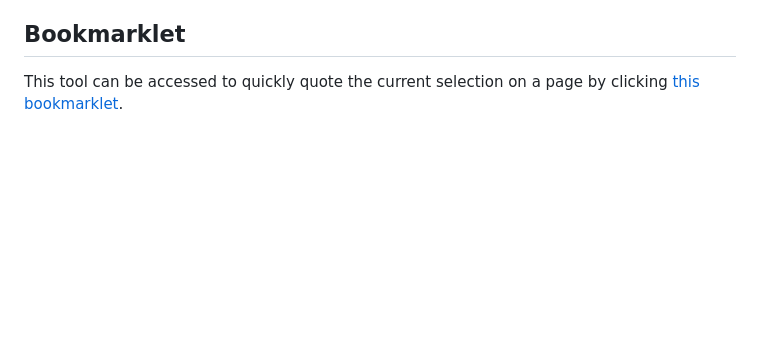
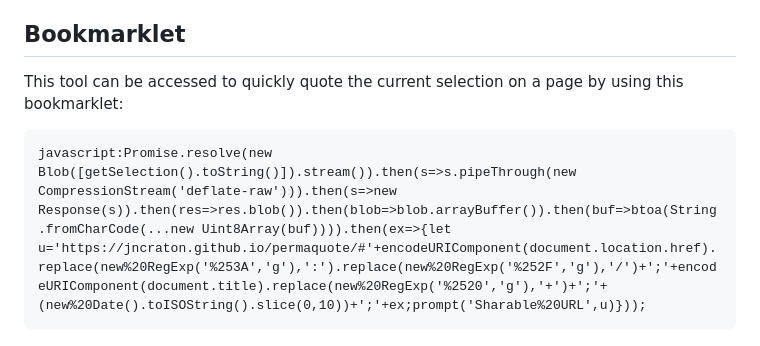
Before and after one commit to jncraton/permaquote, a Markdown page: readme.md, the part around the change. Rendered like a GitHub page; blank space fills up the shorter version.

Commit message:
Reformat bookmarklet display

````diff
--- a/readme.md
+++ b/readme.md
@@ -31,4 +31,8 @@ This format allows the original source to be seen in plain text along with its a
 
 ## Bookmarklet
 
-This tool can be accessed to quickly quote the current selection on a page by clicking <a href="javascript:Promise.resolve(new Blob([getSelection().toString()]).stream()).then(s=>s.pipeThrough(new CompressionStream('deflate-raw'))).then(s=>new Response(s)).then(res=>res.blob()).then(blob=>blob.arrayBuffer()).then(buf=>btoa(String.fromCharCode(...new Uint8Array(buf)))).then(ex=>{let u='https://jncraton.github.io/permaquote/#'+encodeURIComponent(document.location.href).replace(new%20RegExp('%253A','g'),':').replace(new%20RegExp('%252F','g'),'/')+';'+encodeURIComponent(document.title).replace(new%20RegExp('%2520','g'),'+')+';'+(new%20Date().toISOString().slice(0,10))+';'+ex;prompt('Sharable%20URL',u)}));">this bookmarklet</a>.
+This tool can be accessed to quickly quote the current selection on a page by using this bookmarklet:
+
+```
+javascript:Promise.resolve(new Blob([getSelection().toString()]).stream()).then(s=>s.pipeThrough(new CompressionStream('deflate-raw'))).then(s=>new Response(s)).then(res=>res.blob()).then(blob=>blob.arrayBuffer()).then(buf=>btoa(String.fromCharCode(...new Uint8Array(buf)))).then(ex=>{let u='https://jncraton.github.io/permaquote/#'+encodeURIComponent(document.location.href).replace(new%20RegExp('%253A','g'),':').replace(new%20RegExp('%252F','g'),'/')+';'+encodeURIComponent(document.title).replace(new%20RegExp('%2520','g'),'+')+';'+(new%20Date().toISOString().slice(0,10))+';'+ex;prompt('Sharable%20URL',u)}));
+```
````
